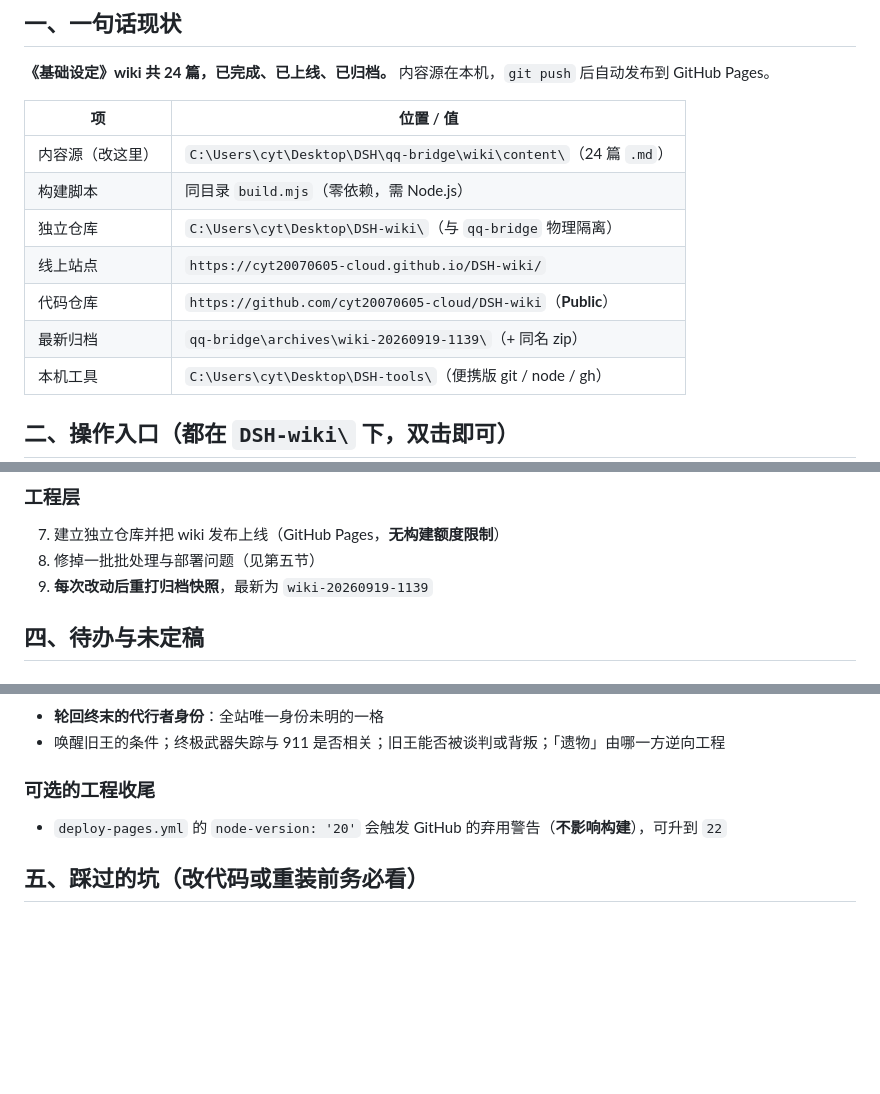
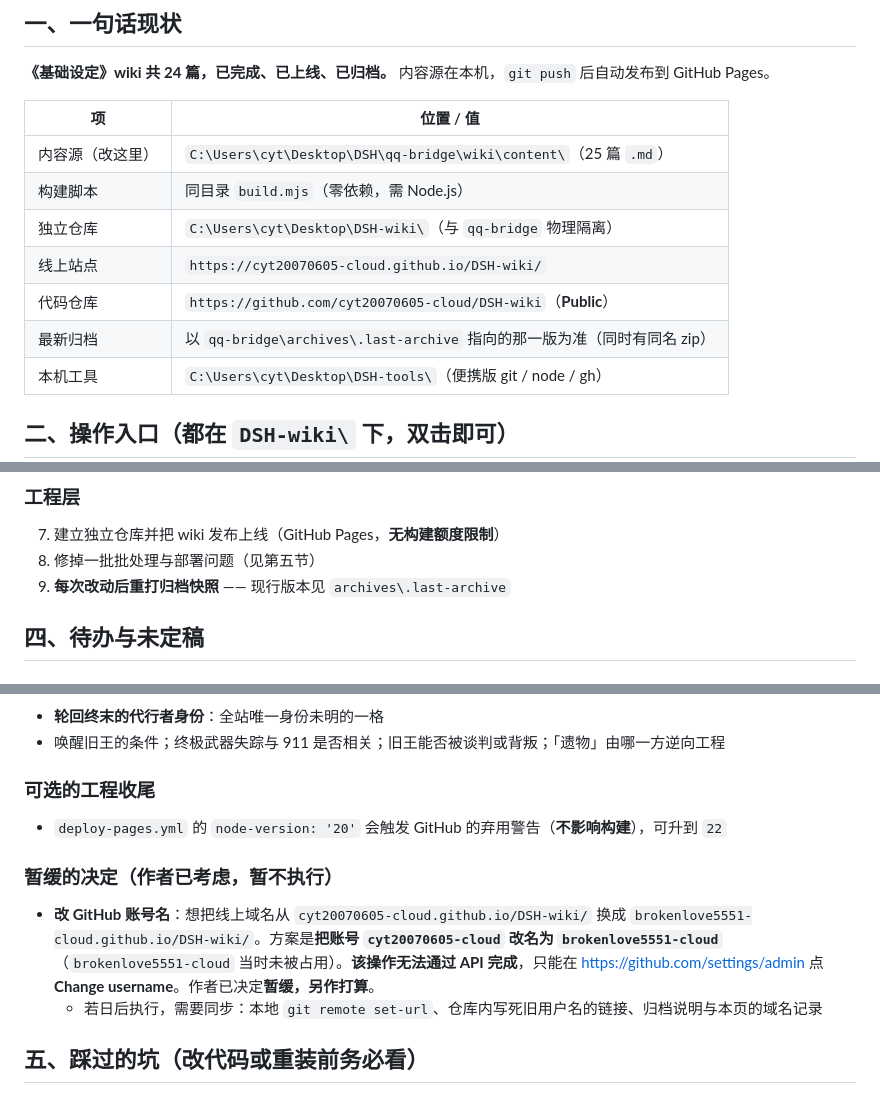
Before and after one commit to cyt20070605-cloud/DSH-wiki, a Markdown page: content/会话交接.md, 3 parts joined by grey strips. Rendered like a GitHub page; blank space fills up the shorter version.

Commit message:
会话交接页更新：篇数与归档引用改为动态表述；补记「改账号名」暂缓决定

```diff
--- a/content/会话交接.md
+++ b/content/会话交接.md
@@ -18,12 +18,12 @@ autolink: false
 
 | 项 | 位置 / 值 |
 |---|---|
-| 内容源（改这里） | `C:\Users\cyt\Desktop\DSH\qq-bridge\wiki\content\`（24 篇 `.md`） |
+| 内容源（改这里） | `C:\Users\cyt\Desktop\DSH\qq-bridge\wiki\content\`（25 篇 `.md`） |
 | 构建脚本 | 同目录 `build.mjs`（零依赖，需 Node.js） |
 | 独立仓库 | `C:\Users\cyt\Desktop\DSH-wiki\`（与 `qq-bridge` 物理隔离） |
 | 线上站点 | `https://cyt20070605-cloud.github.io/DSH-wiki/` |
 | 代码仓库 | `https://github.com/cyt20070605-cloud/DSH-wiki`（**Public**） |
-| 最新归档 | `qq-bridge\archives\wiki-20260919-1139\`（+ 同名 zip） |
+| 最新归档 | 以 `qq-bridge\archives\.last-archive` 指向的那一版为准（同时有同名 zip） |
 | 本机工具 | `C:\Users\cyt\Desktop\DSH-tools\`（便携版 git / node / gh） |
 
 ## 二、操作入口（都在 `DSH-wiki\` 下，双击即可）
@@ -53,7 +53,7 @@ autolink: false
 
 7. 建立独立仓库并把 wiki 发布上线（GitHub Pages，**无构建额度限制**）
 8. 修掉一批批处理与部署问题（见第五节）
-9. **每次改动后重打归档快照**，最新为 `wiki-20260919-1139`
+9. **每次改动后重打归档快照** —— 现行版本见 `archives\.last-archive`
 
 ## 四、待办与未定稿
 
@@ -81,6 +81,11 @@ autolink: false
 
 - `deploy-pages.yml` 的 `node-version: '20'` 会触发 GitHub 的弃用警告（**不影响构建**），可升到 `22`
 
+### 暂缓的决定（作者已考虑，暂不执行）
+
+- **改 GitHub 账号名**：想把线上域名从 `cyt20070605-cloud.github.io/DSH-wiki/` 换成 `brokenlove5551-cloud.github.io/DSH-wiki/`。方案是**把账号 `cyt20070605-cloud` 改名为 `brokenlove5551-cloud`**（`brokenlove5551-cloud` 当时未被占用）。**该操作无法通过 API 完成**，只能在 https://github.com/settings/admin 点 **Change username**。作者已决定**暂缓，另作打算**。
+  - 若日后执行，需要同步：本地 `git remote set-url`、仓库内写死旧用户名的链接、归档说明与本页的域名记录
+
 ## 五、踩过的坑（改代码或重装前务必看）
 
 1. **`.bat` 必须 GBK + CRLF** —— 中文 Windows 控制台是 936 代码页；UTF-8 或 LF 会让 cmd 解析错位（会出现 `setlocal` 变 `offsetlocal` 这类吞字符现象）。**`chcp 65001` 救不了**
```
